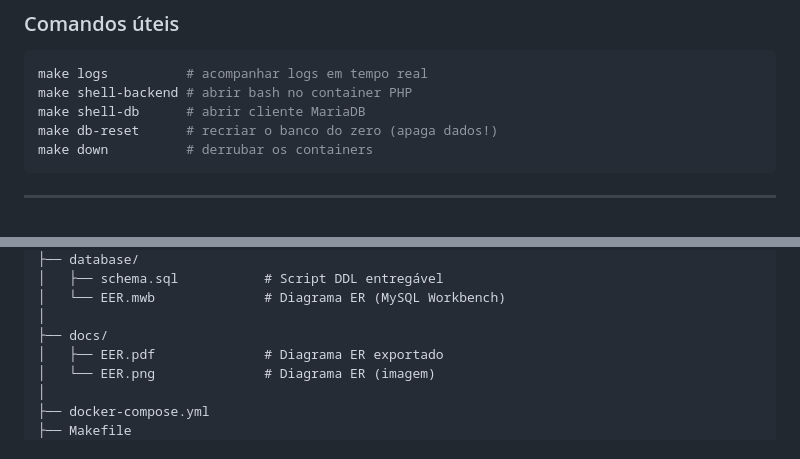
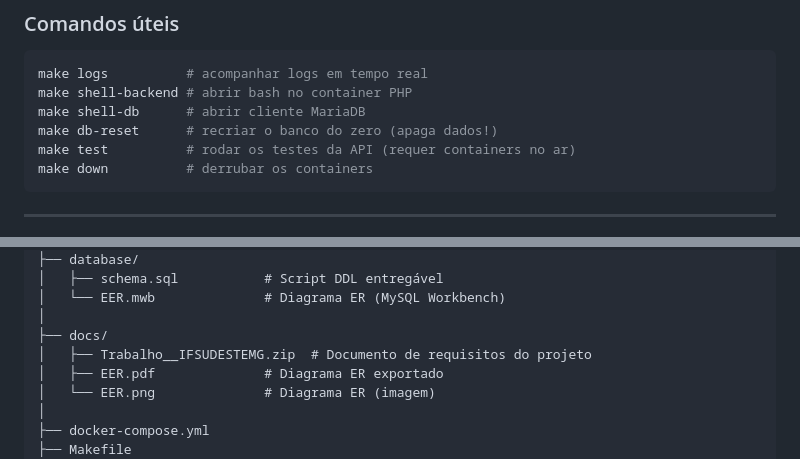
Before and after one commit to franciscograveli/ecommerce-trab, a Markdown page: README.md, 2 parts joined by grey strips. Rendered like a GitHub page.

Commit message:
docs: adicionar estrutura docs/ e make test

````diff
--- a/README.md
+++ b/README.md
@@ -63,6 +63,7 @@ make logs          # acompanhar logs em tempo real
 make shell-backend # abrir bash no container PHP
 make shell-db      # abrir cliente MariaDB
 make db-reset      # recriar o banco do zero (apaga dados!)
+make test          # rodar os testes da API (requer containers no ar)
 make down          # derrubar os containers
 ```
 
@@ -175,6 +176,7 @@ ecommerce-trab/
 │   └── EER.mwb              # Diagrama ER (MySQL Workbench)
 │
 ├── docs/
+│   ├── Trabalho__IFSUDESTEMG.zip  # Documento de requisitos do projeto
 │   ├── EER.pdf              # Diagrama ER exportado
 │   └── EER.png              # Diagrama ER (imagem)
 │
````
